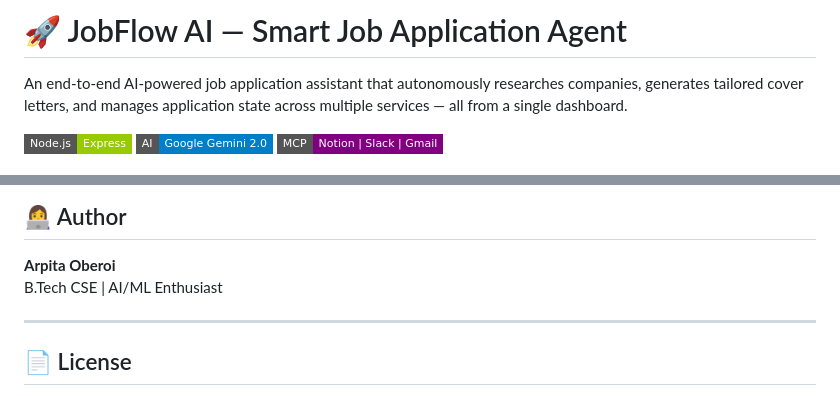
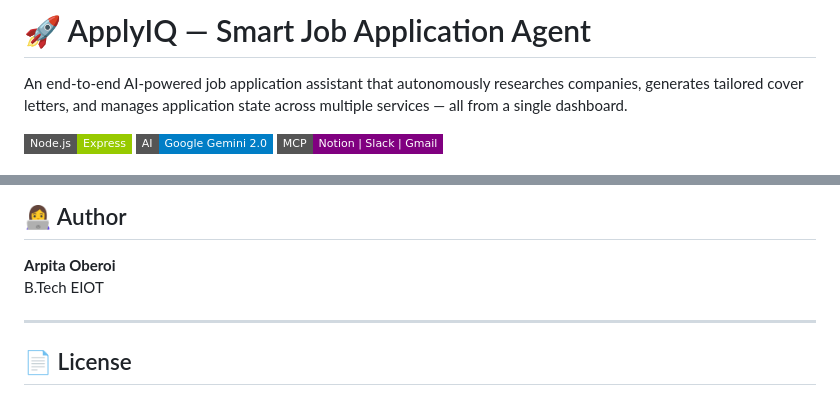
Before and after one commit to arpita270622/job-agent, a Markdown page: README.md, 2 parts joined by grey strips. GitHub-like rendering; badges without logos.

```diff
--- a/README.md
+++ b/README.md
@@ -1,4 +1,4 @@
-# 🚀 JobFlow AI — Smart Job Application Agent
+# 🚀 ApplyIQ — Smart Job Application Agent
 
 An end-to-end AI-powered job application assistant that autonomously researches companies, generates tailored cover letters, and manages application state across multiple services — all from a single dashboard.
 
@@ -147,7 +147,7 @@ job-agent/
 ## 👩‍💻 Author
 
 **Arpita Oberoi**
-B.Tech CSE | AI/ML Enthusiast
+B.Tech EIOT
 
 ---
 
```
